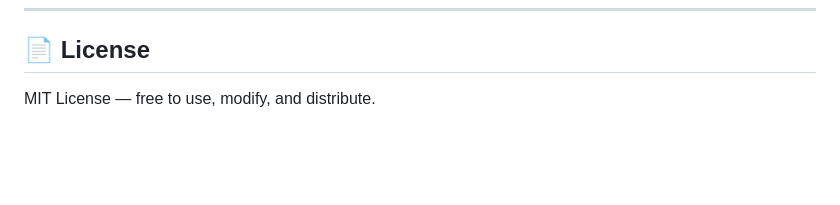
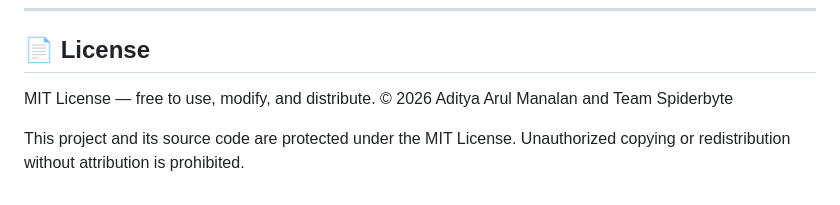
Before and after one commit to adityaarulmanalan/jarvis_spiderbyte, a Markdown page: README.md, the part around the change. Drawn GitHub-style; blank space fills up the shorter version.

```diff
--- a/README.md
+++ b/README.md
@@ -201,3 +201,7 @@ const String kServer = "http://<your-pc-ip>:5000";
 ## 📄 License
 
 MIT License — free to use, modify, and distribute.
+© 2026 Aditya Arul Manalan and Team Spiderbyte
+
+This project and its source code are protected under the MIT License.
+Unauthorized copying or redistribution without attribution is prohibited.
```
